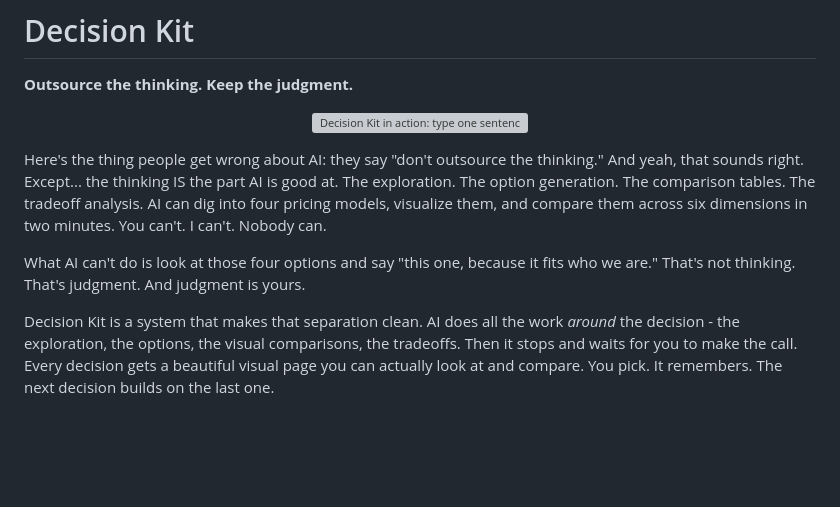
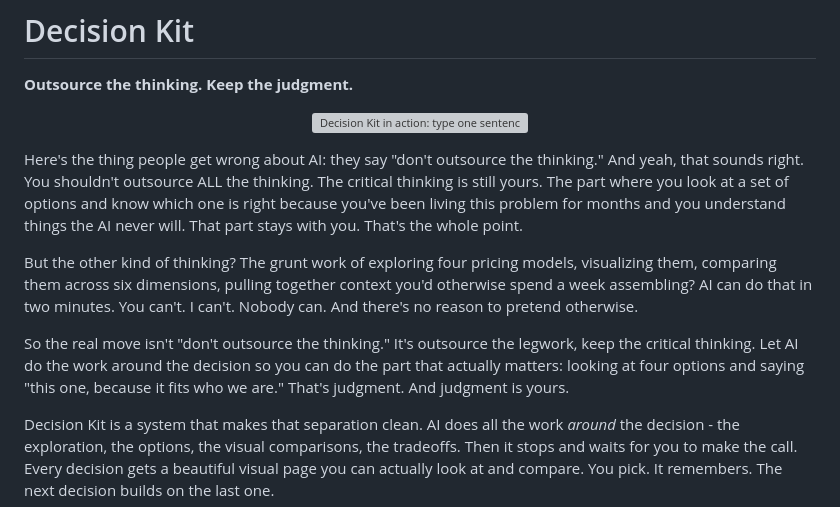
Before and after one commit to jnemargut/decision-kit, a Markdown page: README.md, the part around the change. Drawn GitHub-style; blank space fills up the shorter version; grey boxes are pictures that could not be loaded.

Commit message:
Update intro copy
Co-Authored-By: Claude Opus 4.6 (1M context) <noreply@anthropic.com>

```diff
--- a/README.md
+++ b/README.md
@@ -4,9 +4,11 @@
 
 <p align="center"><img src="assets/decision-kit-demo.gif" alt="Decision Kit in action: type one sentence, get a visual decision page" width="800"></p>
 
-Here's the thing people get wrong about AI: they say "don't outsource the thinking." And yeah, that sounds right. Except... the thinking IS the part AI is good at. The exploration. The option generation. The comparison tables. The tradeoff analysis. AI can dig into four pricing models, visualize them, and compare them across six dimensions in two minutes. You can't. I can't. Nobody can.
+Here's the thing people get wrong about AI: they say "don't outsource the thinking." And yeah, that sounds right. You shouldn't outsource ALL the thinking. The critical thinking is still yours. The part where you look at a set of options and know which one is right because you've been living this problem for months and you understand things the AI never will. That part stays with you. That's the whole point.
 
-What AI can't do is look at those four options and say "this one, because it fits who we are." That's not thinking. That's judgment. And judgment is yours.
+But the other kind of thinking? The grunt work of exploring four pricing models, visualizing them, comparing them across six dimensions, pulling together context you'd otherwise spend a week assembling? AI can do that in two minutes. You can't. I can't. Nobody can. And there's no reason to pretend otherwise.
+
+So the real move isn't "don't outsource the thinking." It's outsource the legwork, keep the critical thinking. Let AI do the work around the decision so you can do the part that actually matters: looking at four options and saying "this one, because it fits who we are." That's judgment. And judgment is yours.
 
 Decision Kit is a system that makes that separation clean. AI does all the work *around* the decision - the exploration, the options, the visual comparisons, the tradeoffs. Then it stops and waits for you to make the call. Every decision gets a beautiful visual page you can actually look at and compare. You pick. It remembers. The next decision builds on the last one.
 
```
